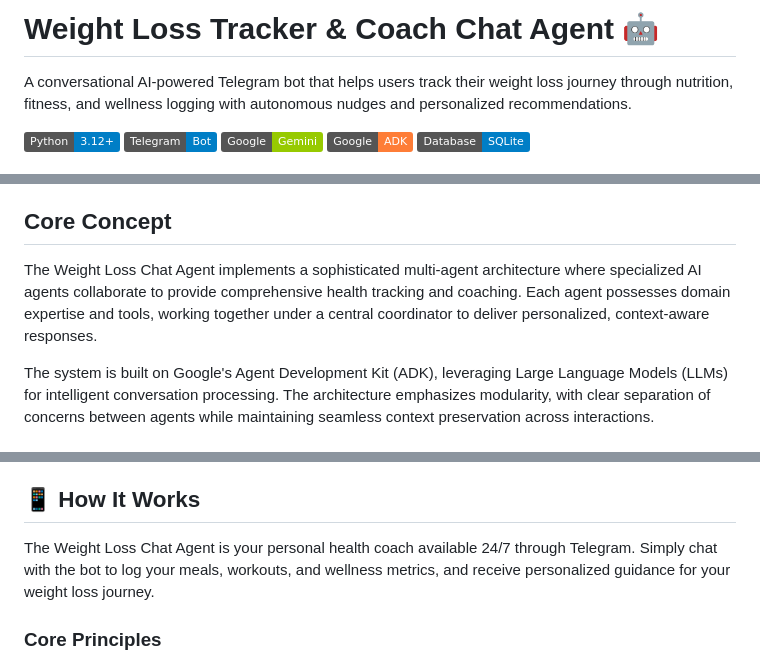
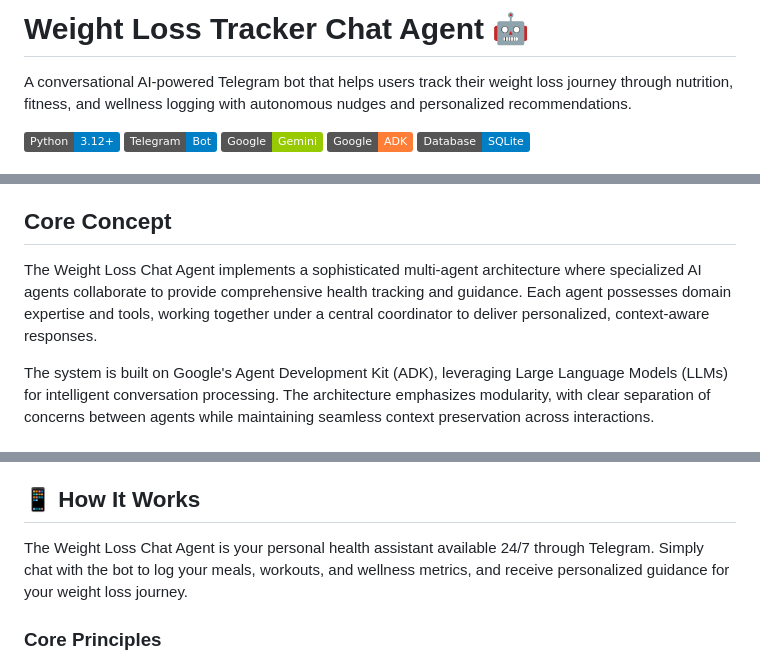
Before and after one commit to abdulfarasprojects/Google_X_Kaggle_Capstone, a Markdown page: README.md, 3 parts joined by grey strips. GitHub-like rendering; badges without logos.

```diff
--- a/README.md
+++ b/README.md
@@ -1,4 +1,4 @@
-# Weight Loss Tracker & Coach Chat Agent 🤖
+# Weight Loss Tracker Chat Agent 🤖
 
 A conversational AI-powered Telegram bot that helps users track their weight loss journey through nutrition, fitness, and wellness logging with autonomous nudges and personalized recommendations.
 
@@ -71,7 +71,7 @@ The Weight Loss Chat Agent delivers transformative value by making healthy habit
 
 ## Core Concept
 
-The Weight Loss Chat Agent implements a sophisticated multi-agent architecture where specialized AI agents collaborate to provide comprehensive health tracking and coaching. Each agent possesses domain expertise and tools, working together under a central coordinator to deliver personalized, context-aware responses.
+The Weight Loss Chat Agent implements a sophisticated multi-agent architecture where specialized AI agents collaborate to provide comprehensive health tracking and guidance. Each agent possesses domain expertise and tools, working together under a central coordinator to deliver personalized, context-aware responses.
 
 The system is built on Google's Agent Development Kit (ADK), leveraging Large Language Models (LLMs) for intelligent conversation processing. The architecture emphasizes modularity, with clear separation of concerns between agents while maintaining seamless context preservation across interactions.
 
@@ -648,7 +648,7 @@ All sub-agents are `LlmAgent` instances with domain-specific knowledge and tools
 
 ## 📱 How It Works
 
-The Weight Loss Chat Agent is your personal health coach available 24/7 through Telegram. Simply chat with the bot to log your meals, workouts, and wellness metrics, and receive personalized guidance for your weight loss journey.
+The Weight Loss Chat Agent is your personal health assistant available 24/7 through Telegram. Simply chat with the bot to log your meals, workouts, and wellness metrics, and receive personalized guidance for your weight loss journey.
 
 ### Core Principles
 - **Recommendation-Only**: The bot guides and tracks, but you control your journey
```
